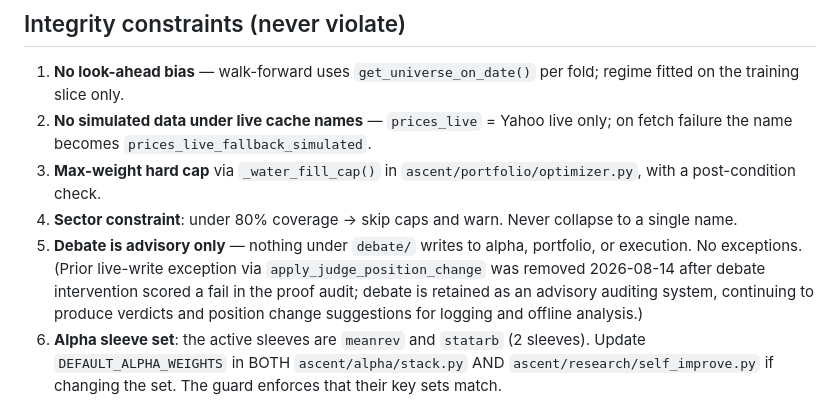
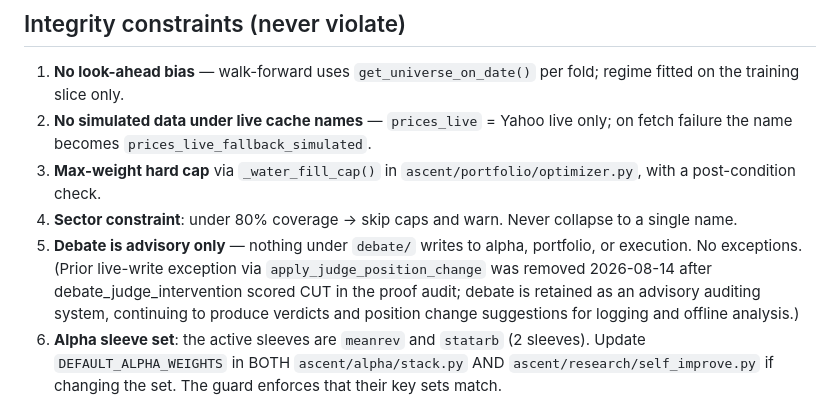
Before and after one commit to ScottDongKhang/Ascent_Capital, a Markdown page: CLAUDE.md, the part around the change. Rendered like a GitHub page.

```diff
--- a/CLAUDE.md
+++ b/CLAUDE.md
@@ -112,7 +112,7 @@ See `docs/REPO_MAP.md` for what to grep for and which files are worth reading wh
    name.
 5. **Debate is advisory only** — nothing under `debate/` writes to alpha, portfolio, or
    execution. No exceptions. (Prior live-write exception via `apply_judge_position_change` was
-   removed 2026-08-14 after debate intervention scored a fail in the proof audit; debate is
+   removed 2026-08-14 after debate_judge_intervention scored CUT in the proof audit; debate is
    retained as an advisory auditing system, continuing to produce verdicts and position change
    suggestions for logging and offline analysis.)
 6. **Alpha sleeve set**: the active sleeves are `meanrev` and `statarb` (2 sleeves). Update
```
Also changed, not shown: docs/REPO_MAP.md (+2 -2 lines).
